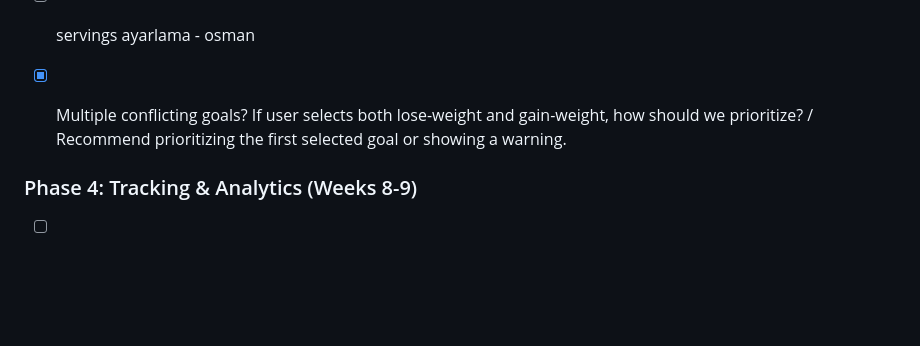
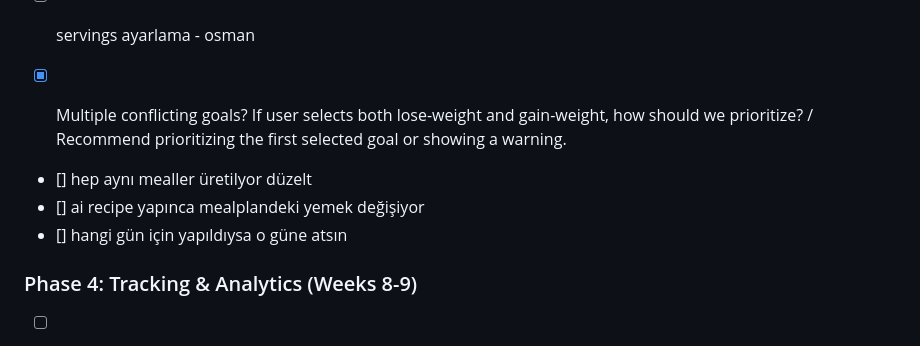
Before and after one commit to yusuf-ad/bitirme-projesi, a Markdown page: prd.md, the part around the change. GitHub-like rendering; blank space fills up the shorter version.

Commit message:
fix: Add tasks for improving meal generation and tracking in the project documentation

```diff
--- a/prd.md
+++ b/prd.md
@@ -1259,6 +1259,10 @@ constants/
 
 - [x] Multiple conflicting goals? If user selects both lose-weight and gain-weight, how should we prioritize? / Recommend prioritizing the first selected goal or showing a warning.
 
+- [] hep aynı mealler üretilyor düzelt
+- [] ai recipe yapınca mealplandeki yemek değişiyor
+- [] hangi gün için yapıldıysa o güne atsın
+
 ### Phase 4: Tracking & Analytics (Weeks 8-9)
 
 - [ ] Meal logging system
```
